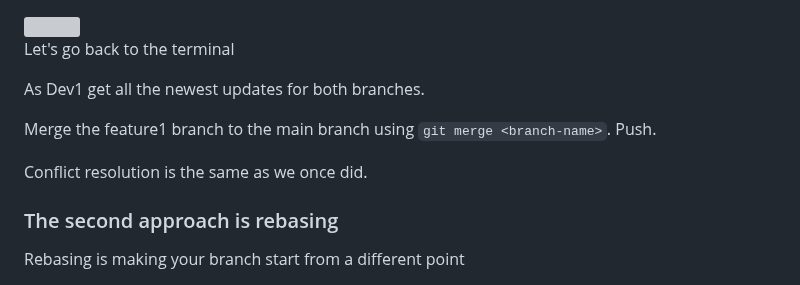
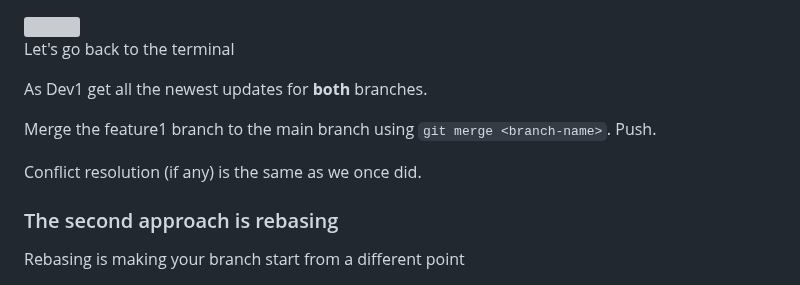
Before and after one commit to glowform/reproducible_research_2025, a Markdown page: lessons/RR_assignment_6.md, the part around the change. GitHub-like rendering; grey boxes are pictures that could not be loaded.

```diff
--- a/lessons/RR_assignment_6.md
+++ b/lessons/RR_assignment_6.md
@@ -171,11 +171,11 @@ It doesn't include the merge (unless you also do `git merge main` while on the b
 
 Let's go back to the terminal
 
-As Dev1 get all the newest updates for both branches.
+As Dev1 get all the newest updates for **both** branches.
 
 Merge the feature1 branch to the main branch using `git merge <branch-name>`. Push.
 
-Conflict resolution is the same as we once did.
+Conflict resolution (if any) is the same as we once did.
 
 ### The second approach is rebasing
 
```
